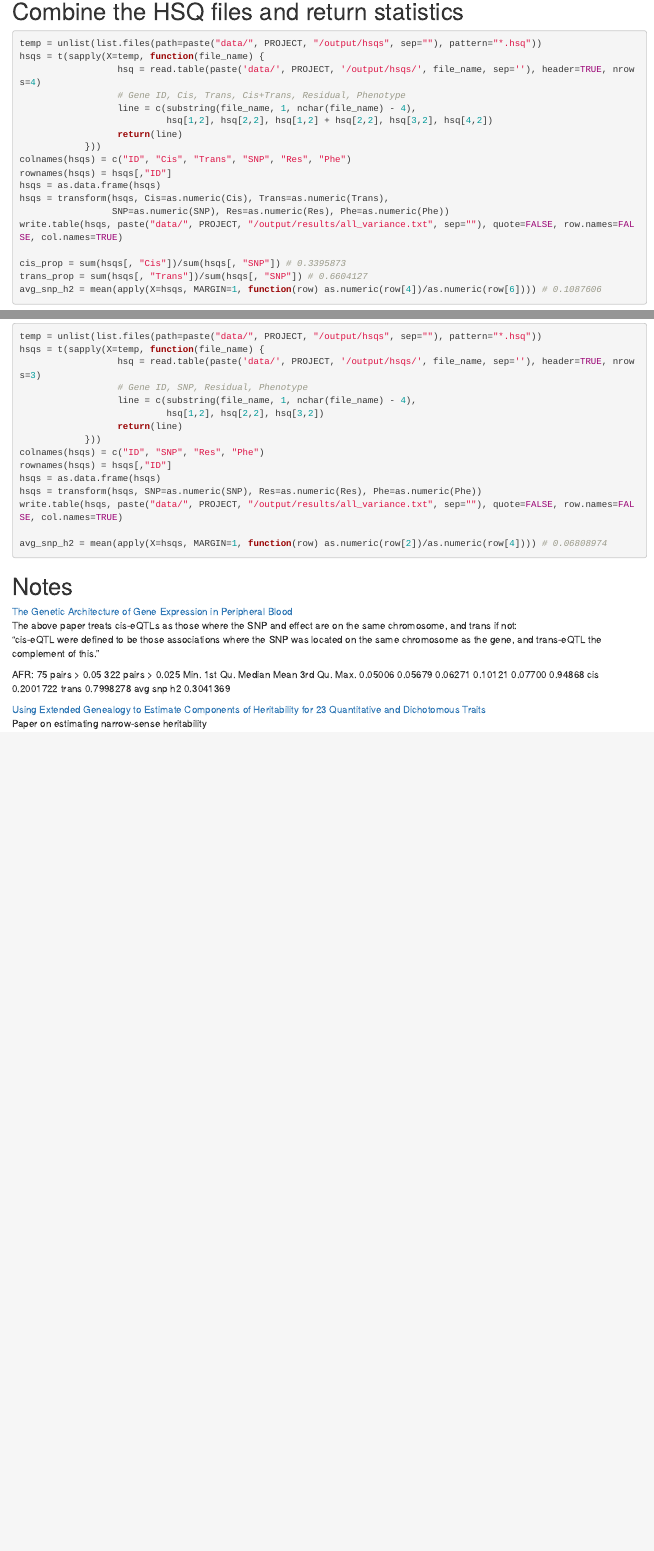
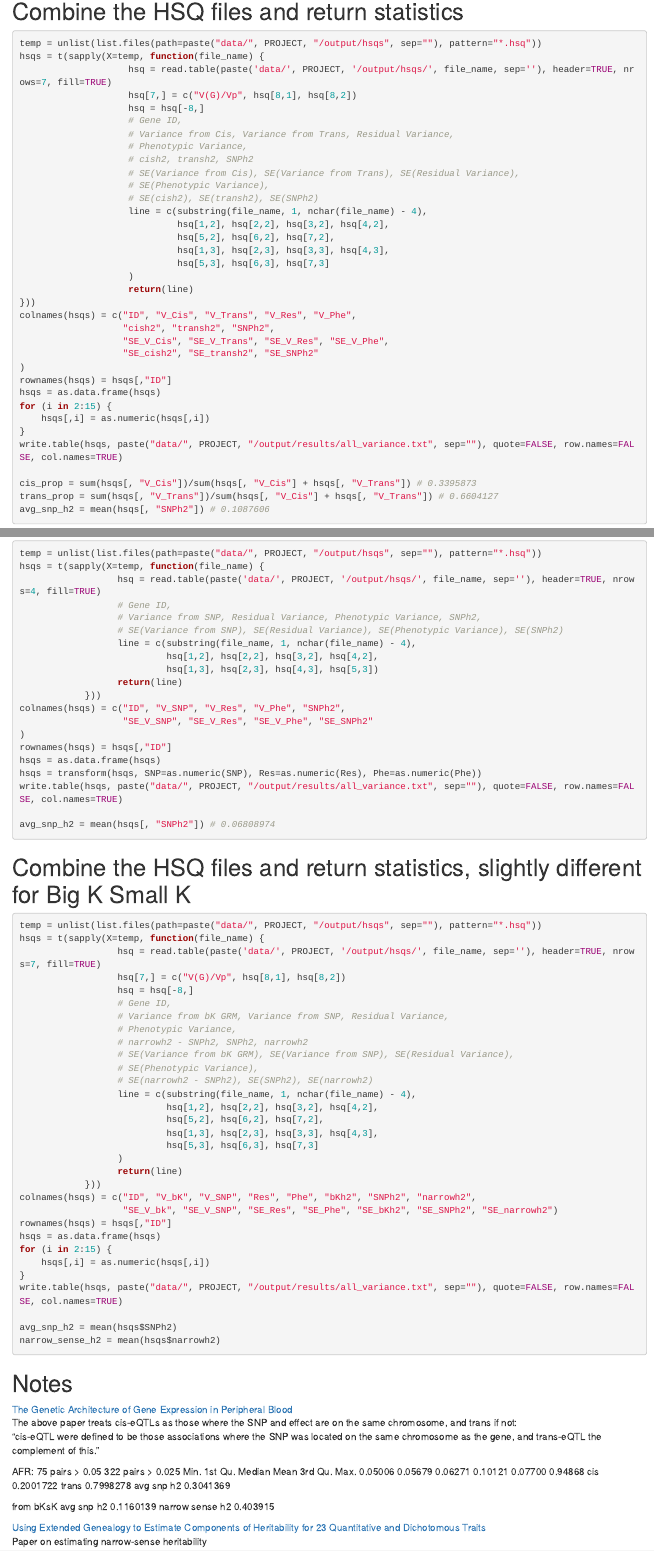
Before and after one commit to danielduyvo/PsychENCODE_GCTA, an R Markdown document (scripts/plan.rmd): the page in a window 1100 px wide, from 3200 px down, and a second part further down, joined at a grey line. Rendered offline with R 4.5, knitr and Pandoc, with nearby package versions.

Commit message:
Edit scripts for processing HSQs
Added R script to handle Big K Small K HSQ output. Edited other HSQ
processing scripts to output standard errors in the results.

````diff
--- a/scripts/plan.rmd
+++ b/scripts/plan.rmd
@@ -152,40 +152,98 @@ Script is written in run\_all.sh
 ```{r, eval=FALSE}
 temp = unlist(list.files(path=paste("data/", PROJECT, "/output/hsqs", sep=""), pattern="*.hsq"))
 hsqs = t(sapply(X=temp, function(file_name) {
-                  hsq = read.table(paste('data/', PROJECT, '/output/hsqs/', file_name, sep=''), header=TRUE, nrows=4)
-                  # Gene ID, Cis, Trans, Cis+Trans, Residual, Phenotype
-                  line = c(substring(file_name, 1, nchar(file_name) - 4),
-                           hsq[1,2], hsq[2,2], hsq[1,2] + hsq[2,2], hsq[3,2], hsq[4,2])
-                  return(line)
-            }))
-colnames(hsqs) = c("ID", "Cis", "Trans", "SNP", "Res", "Phe")
+                    hsq = read.table(paste('data/', PROJECT, '/output/hsqs/', file_name, sep=''), header=TRUE, nrows=7, fill=TRUE)
+                    hsq[7,] = c("V(G)/Vp", hsq[8,1], hsq[8,2])
+                    hsq = hsq[-8,]
+                    # Gene ID,
+                    # Variance from Cis, Variance from Trans, Residual Variance,
+                    # Phenotypic Variance,
+                    # cish2, transh2, SNPh2
+                    # SE(Variance from Cis), SE(Variance from Trans), SE(Residual Variance),
+                    # SE(Phenotypic Variance),
+                    # SE(cish2), SE(transh2), SE(SNPh2)
+                    line = c(substring(file_name, 1, nchar(file_name) - 4),
+                             hsq[1,2], hsq[2,2], hsq[3,2], hsq[4,2],
+                             hsq[5,2], hsq[6,2], hsq[7,2],
+                             hsq[1,3], hsq[2,3], hsq[3,3], hsq[4,3],
+                             hsq[5,3], hsq[6,3], hsq[7,3]
+                    )
+                    return(line)
+}))
+colnames(hsqs) = c("ID", "V_Cis", "V_Trans", "V_Res", "V_Phe",
+                   "cish2", "transh2", "SNPh2",
+                   "SE_V_Cis", "SE_V_Trans", "SE_V_Res", "SE_V_Phe",
+                   "SE_cish2", "SE_transh2", "SE_SNPh2"
+)
 rownames(hsqs) = hsqs[,"ID"]
 hsqs = as.data.frame(hsqs)
-hsqs = transform(hsqs, Cis=as.numeric(Cis), Trans=as.numeric(Trans),
-                 SNP=as.numeric(SNP), Res=as.numeric(Res), Phe=as.numeric(Phe))
+for (i in 2:15) {
+    hsqs[,i] = as.numeric(hsqs[,i])
+}
 write.table(hsqs, paste("data/", PROJECT, "/output/results/all_variance.txt", sep=""), quote=FALSE, row.names=FALSE, col.names=TRUE)
 
-cis_prop = sum(hsqs[, "Cis"])/sum(hsqs[, "SNP"]) # 0.3395873
-trans_prop = sum(hsqs[, "Trans"])/sum(hsqs[, "SNP"]) # 0.6604127
-avg_snp_h2 = mean(apply(X=hsqs, MARGIN=1, function(row) as.numeric(row[4])/as.numeric(row[6]))) # 0.1087606
+cis_prop = sum(hsqs[, "V_Cis"])/sum(hsqs[, "V_Cis"] + hsqs[, "V_Trans"]) # 0.3395873
+trans_prop = sum(hsqs[, "V_Trans"])/sum(hsqs[, "V_Cis"] + hsqs[, "V_Trans"]) # 0.6604127
+avg_snp_h2 = mean(hsqs[, "SNPh2"]) # 0.1087606
 ```
+
 # Combine the HSQ files and return statistics, slightly different for working with all SNPs
 ```{r, eval=FALSE}
 temp = unlist(list.files(path=paste("data/", PROJECT, "/output/hsqs", sep=""), pattern="*.hsq"))
 hsqs = t(sapply(X=temp, function(file_name) {
-                  hsq = read.table(paste('data/', PROJECT, '/output/hsqs/', file_name, sep=''), header=TRUE, nrows=3)
-                  # Gene ID, SNP, Residual, Phenotype
+                  hsq = read.table(paste('data/', PROJECT, '/output/hsqs/', file_name, sep=''), header=TRUE, nrows=4, fill=TRUE)
+                  # Gene ID,
+                  # Variance from SNP, Residual Variance, Phenotypic Variance, SNPh2,
+                  # SE(Variance from SNP), SE(Residual Variance), SE(Phenotypic Variance), SE(SNPh2)
                   line = c(substring(file_name, 1, nchar(file_name) - 4),
-                           hsq[1,2], hsq[2,2], hsq[3,2])
+                           hsq[1,2], hsq[2,2], hsq[3,2], hsq[4,2],
+                           hsq[1,3], hsq[2,3], hsq[4,3], hsq[5,3])
                   return(line)
             }))
-colnames(hsqs) = c("ID", "SNP", "Res", "Phe")
+colnames(hsqs) = c("ID", "V_SNP", "V_Res", "V_Phe", "SNPh2",
+                   "SE_V_SNP", "SE_V_Res", "SE_V_Phe", "SE_SNPh2"
+)
 rownames(hsqs) = hsqs[,"ID"]
 hsqs = as.data.frame(hsqs)
 hsqs = transform(hsqs, SNP=as.numeric(SNP), Res=as.numeric(Res), Phe=as.numeric(Phe))
 write.table(hsqs, paste("data/", PROJECT, "/output/results/all_variance.txt", sep=""), quote=FALSE, row.names=FALSE, col.names=TRUE)
 
-avg_snp_h2 = mean(apply(X=hsqs, MARGIN=1, function(row) as.numeric(row[2])/as.numeric(row[4]))) # 0.06808974
+avg_snp_h2 = mean(hsqs[, "SNPh2"]) # 0.06808974
+```
+
+# Combine the HSQ files and return statistics, slightly different for Big K Small K
+```{r, eval=FALSE}
+temp = unlist(list.files(path=paste("data/", PROJECT, "/output/hsqs", sep=""), pattern="*.hsq"))
+hsqs = t(sapply(X=temp, function(file_name) {
+                  hsq = read.table(paste('data/', PROJECT, '/output/hsqs/', file_name, sep=''), header=TRUE, nrows=7, fill=TRUE)
+                  hsq[7,] = c("V(G)/Vp", hsq[8,1], hsq[8,2])
+                  hsq = hsq[-8,]
+                  # Gene ID,
+                  # Variance from bK GRM, Variance from SNP, Residual Variance,
+                  # Phenotypic Variance,
+                  # narrowh2 - SNPh2, SNPh2, narrowh2
+                  # SE(Variance from bK GRM), SE(Variance from SNP), SE(Residual Variance),
+                  # SE(Phenotypic Variance),
+                  # SE(narrowh2 - SNPh2), SE(SNPh2), SE(narrowh2)
+                  line = c(substring(file_name, 1, nchar(file_name) - 4),
+                           hsq[1,2], hsq[2,2], hsq[3,2], hsq[4,2],
+                           hsq[5,2], hsq[6,2], hsq[7,2],
+                           hsq[1,3], hsq[2,3], hsq[3,3], hsq[4,3],
+                           hsq[5,3], hsq[6,3], hsq[7,3]
+                  )
+                  return(line)
+            }))
+colnames(hsqs) = c("ID", "V_bK", "V_SNP", "Res", "Phe", "bKh2", "SNPh2", "narrowh2",
+                   "SE_V_bk", "SE_V_SNP", "SE_Res", "SE_Phe", "SE_bKh2", "SE_SNPh2", "SE_narrowh2")
+rownames(hsqs) = hsqs[,"ID"]
+hsqs = as.data.frame(hsqs)
+for (i in 2:15) {
+    hsqs[,i] = as.numeric(hsqs[,i])
+}
+write.table(hsqs, paste("data/", PROJECT, "/output/results/all_variance.txt", sep=""), quote=FALSE, row.names=FALSE, col.names=TRUE)
+
+avg_snp_h2 = mean(hsqs$SNPh2)
+narrow_sense_h2 = mean(hsqs$narrowh2)
 ```
 
 # Notes
@@ -203,3 +261,6 @@ cis 0.2001722
 trans 0.7998278
 avg snp h2 0.3041369
 
+from bKsK
+avg snp h2 0.1160139
+narrow sense h2 0.403915
````
Also changed, not shown: scripts/plan.rmd (3 more changed lines).
